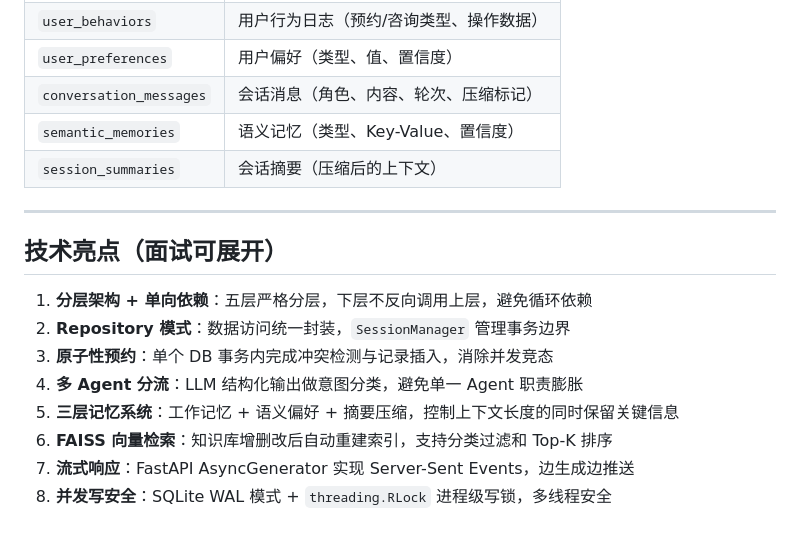
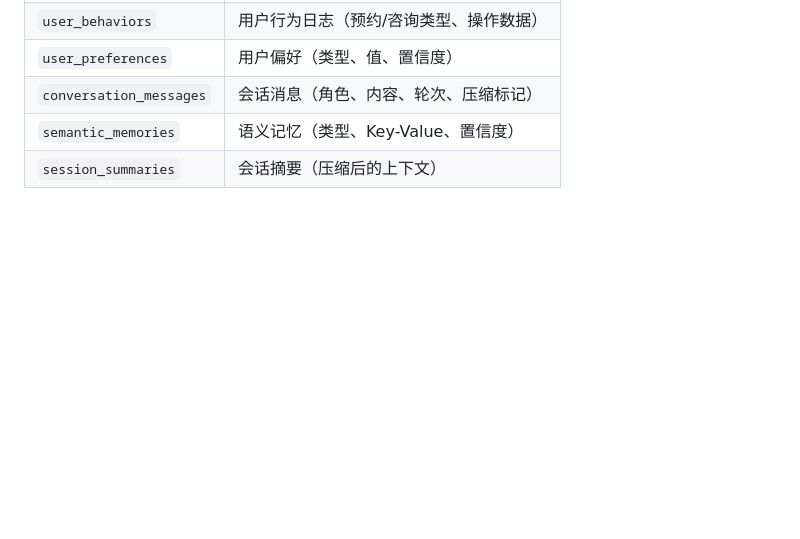
Before and after one commit to lizhengyangasasds/smart-appointment-ai-agent, a Markdown page: README.md, the part around the change. Drawn GitHub-style; blank space fills up the shorter version.

Commit message:
docs: remove interview bullet section from README
Co-authored-by: Cursor <cursoragent@cursor.com>

```diff
--- a/README.md
+++ b/README.md
@@ -215,16 +215,3 @@ python -m uvicorn app:app --host 127.0.0.1 --port 8000 --reload
 | `conversation_messages` | 会话消息（角色、内容、轮次、压缩标记） |
 | `semantic_memories` | 语义记忆（类型、Key-Value、置信度） |
 | `session_summaries` | 会话摘要（压缩后的上下文） |
-
----
-
-## 技术亮点（面试可展开）
-
-1. **分层架构 + 单向依赖**：五层严格分层，下层不反向调用上层，避免循环依赖
-2. **Repository 模式**：数据访问统一封装，`SessionManager` 管理事务边界
-3. **原子性预约**：单个 DB 事务内完成冲突检测与记录插入，消除并发竞态
-4. **多 Agent 分流**：LLM 结构化输出做意图分类，避免单一 Agent 职责膨胀
-5. **三层记忆系统**：工作记忆 + 语义偏好 + 摘要压缩，控制上下文长度的同时保留关键信息
-6. **FAISS 向量检索**：知识库增删改后自动重建索引，支持分类过滤和 Top-K 排序
-7. **流式响应**：FastAPI AsyncGenerator 实现 Server-Sent Events，边生成边推送
-8. **并发写安全**：SQLite WAL 模式 + `threading.RLock` 进程级写锁，多线程安全
```
